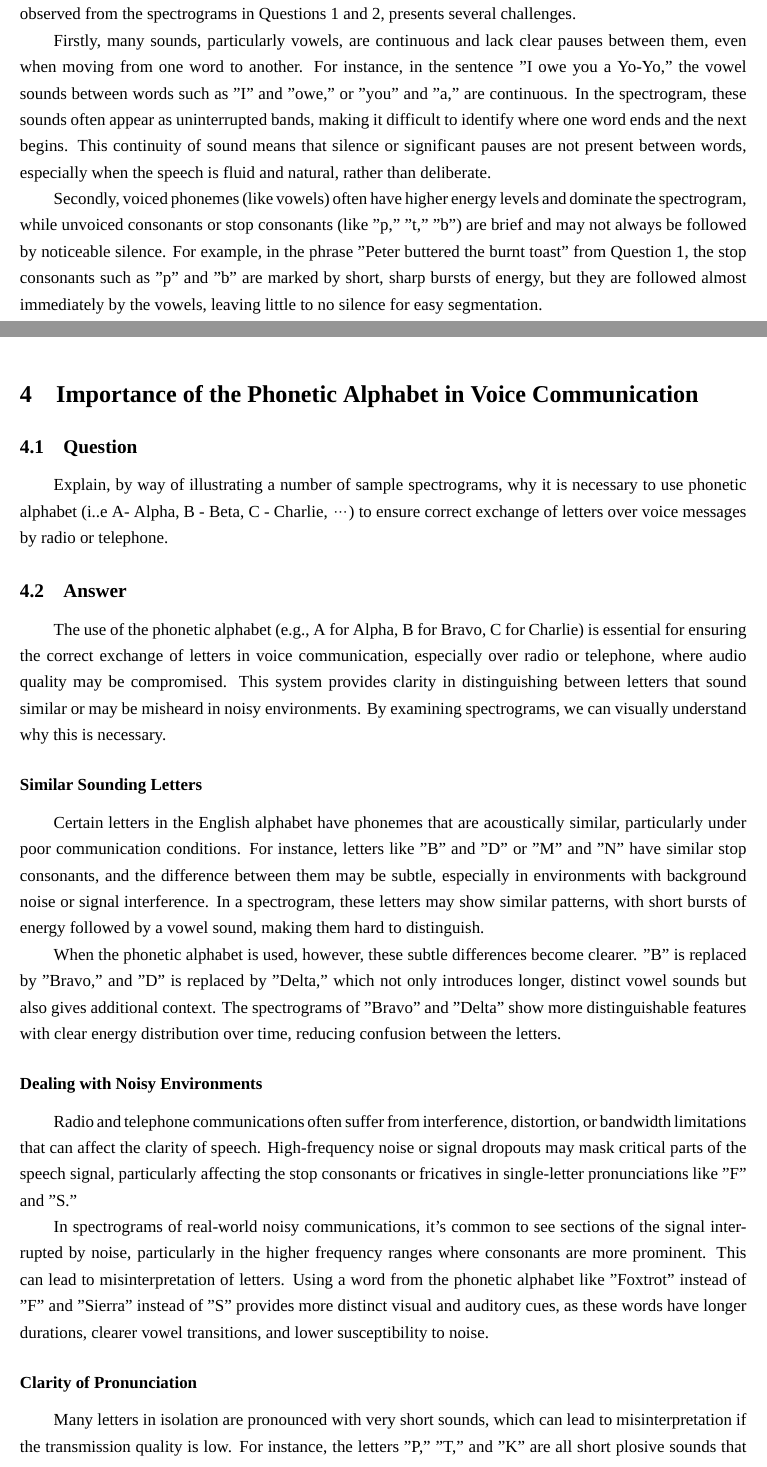
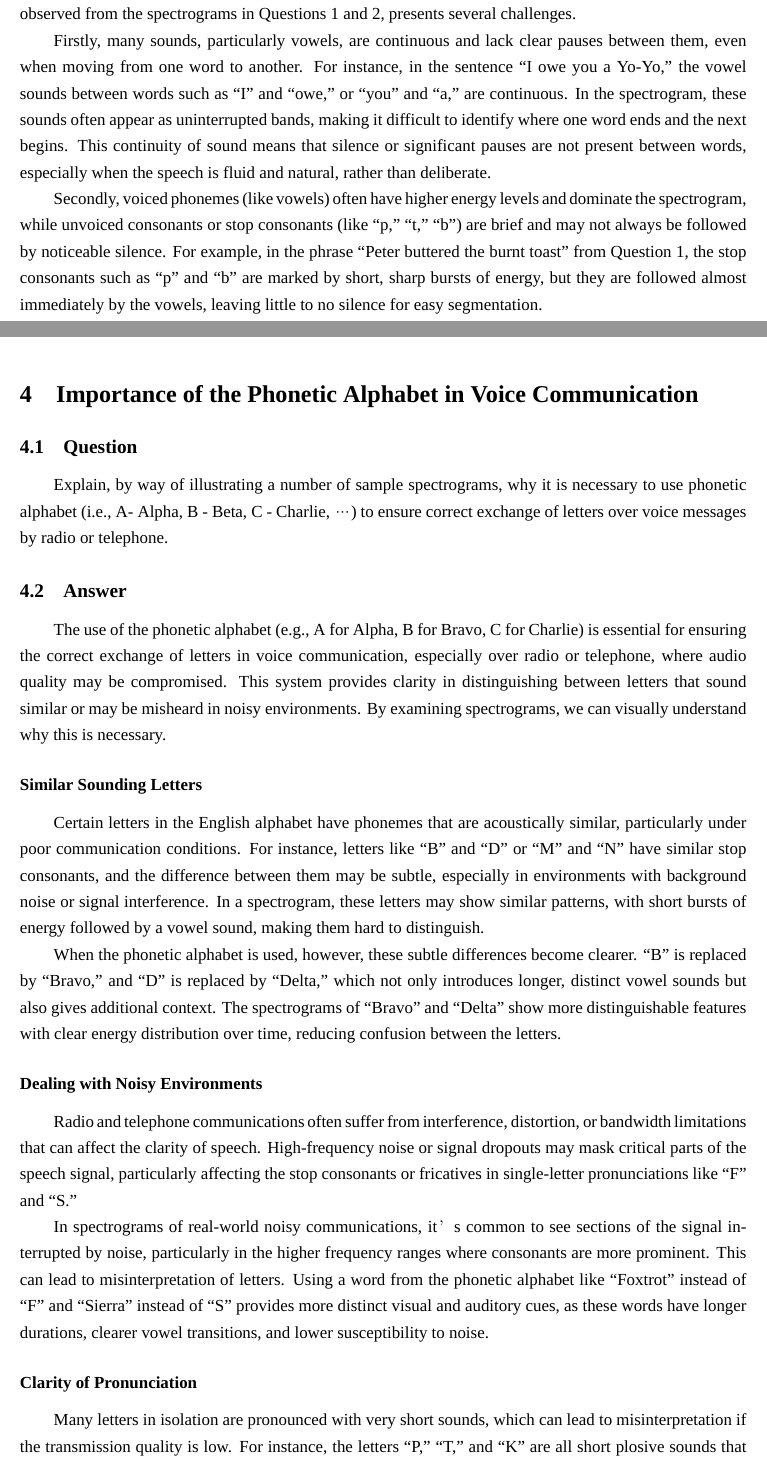
Before and after one commit to Rupert-WLLP-Bai/HKU-CS, a LaTeX problem sheet (Semester 1/COMP7503B - Multimedia technologies/Assignment/Assignment-1B/Assignment-1B.tex, which reads Semester 1/COMP7503B - Multimedia technologies/Assignment/Assignment-1B/Question3.tex, Semester 1/COMP7503B - Multimedia technologies/Assignment/Assignment-1B/Question4.tex): two parts of pages 9 and 10 of 11, joined at a grey line, cut so that both start at the same text. Compiled offline with XeLaTeX; a missing font is replaced by an installed copy or a similar font.

Commit message:
Fix all quotation marks

```diff
--- a/Semester 1/COMP7503B - Multimedia technologies/Assignment/Assignment-1B/Question3.tex
+++ b/Semester 1/COMP7503B - Multimedia technologies/Assignment/Assignment-1B/Question3.tex
@@ -13,9 +13,9 @@ To implement speech to text algorithm, it is important to do word segmentation d
 
 To implement a speech-to-text algorithm, word segmentation is a crucial step in the process of converting spoken language into written text. However, relying solely on silence detection to segment words, as observed from the spectrograms in Questions 1 and 2, presents several challenges.
 
-Firstly, many sounds, particularly vowels, are continuous and lack clear pauses between them, even when moving from one word to another. For instance, in the sentence "I owe you a Yo-Yo," the vowel sounds between words such as "I" and "owe," or "you" and "a," are continuous. In the spectrogram, these sounds often appear as uninterrupted bands, making it difficult to identify where one word ends and the next begins. This continuity of sound means that silence or significant pauses are not present between words, especially when the speech is fluid and natural, rather than deliberate.
+Firstly, many sounds, particularly vowels, are continuous and lack clear pauses between them, even when moving from one word to another. For instance, in the sentence ``I owe you a Yo-Yo,'' the vowel sounds between words such as ``I'' and ``owe,'' or ``you'' and ``a,'' are continuous. In the spectrogram, these sounds often appear as uninterrupted bands, making it difficult to identify where one word ends and the next begins. This continuity of sound means that silence or significant pauses are not present between words, especially when the speech is fluid and natural, rather than deliberate.
 
-Secondly, voiced phonemes (like vowels) often have higher energy levels and dominate the spectrogram, while unvoiced consonants or stop consonants (like "p," "t," "b") are brief and may not always be followed by noticeable silence. For example, in the phrase "Peter buttered the burnt toast" from Question 1, the stop consonants such as "p" and "b" are marked by short, sharp bursts of energy, but they are followed almost immediately by the vowels, leaving little to no silence for easy segmentation.
+Secondly, voiced phonemes (like vowels) often have higher energy levels and dominate the spectrogram, while unvoiced consonants or stop consonants (like ``p,'' ``t,'' ``b'') are brief and may not always be followed by noticeable silence. For example, in the phrase ``Peter buttered the burnt toast'' from Question 1, the stop consonants such as ``p'' and ``b'' are marked by short, sharp bursts of energy, but they are followed almost immediately by the vowels, leaving little to no silence for easy segmentation.
 
 In natural speech, silence typically only occurs at the end of sentences or during intentional pauses, rather than between every word. This makes it unreliable to use silence as the primary method for word segmentation. Instead, more sophisticated techniques, such as detecting phoneme boundaries, stress patterns, or changes in frequency, are necessary for accurate segmentation in speech-to-text systems.
 
--- a/Semester 1/COMP7503B - Multimedia technologies/Assignment/Assignment-1B/Question4.tex
+++ b/Semester 1/COMP7503B - Multimedia technologies/Assignment/Assignment-1B/Question4.tex
@@ -6,21 +6,21 @@
 \section{Importance of the Phonetic Alphabet in Voice Communication}
 
 \subsection{Question}
-Explain, by way of illustrating a number of sample spectrograms, why it is necessary to use phonetic alphabet (i..e A- Alpha, B - Beta, C - Charlie, …) to ensure correct exchange of letters over voice messages by radio or telephone.
+Explain, by way of illustrating a number of sample spectrograms, why it is necessary to use phonetic alphabet (i.e., A- Alpha, B - Beta, C - Charlie, …) to ensure correct exchange of letters over voice messages by radio or telephone.
 
 \subsection{Answer}
 The use of the phonetic alphabet (e.g., A for Alpha, B for Bravo, C for Charlie) is essential for ensuring the correct exchange of letters in voice communication, especially over radio or telephone, where audio quality may be compromised. This system provides clarity in distinguishing between letters that sound similar or may be misheard in noisy environments. By examining spectrograms, we can visually understand why this is necessary.
 
 \subsubsection*{Similar Sounding Letters}
-Certain letters in the English alphabet have phonemes that are acoustically similar, particularly under poor communication conditions. For instance, letters like "B" and "D" or "M" and "N" have similar stop consonants, and the difference between them may be subtle, especially in environments with background noise or signal interference. In a spectrogram, these letters may show similar patterns, with short bursts of energy followed by a vowel sound, making them hard to distinguish.
+Certain letters in the English alphabet have phonemes that are acoustically similar, particularly under poor communication conditions. For instance, letters like ``B'' and ``D'' or ``M'' and ``N'' have similar stop consonants, and the difference between them may be subtle, especially in environments with background noise or signal interference. In a spectrogram, these letters may show similar patterns, with short bursts of energy followed by a vowel sound, making them hard to distinguish.
 
-When the phonetic alphabet is used, however, these subtle differences become clearer. "B" is replaced by "Bravo," and "D" is replaced by "Delta," which not only introduces longer, distinct vowel sounds but also gives additional context. The spectrograms of "Bravo" and "Delta" show more distinguishable features with clear energy distribution over time, reducing confusion between the letters.
+When the phonetic alphabet is used, however, these subtle differences become clearer. ``B'' is replaced by ``Bravo,'' and ``D'' is replaced by ``Delta,'' which not only introduces longer, distinct vowel sounds but also gives additional context. The spectrograms of ``Bravo'' and ``Delta'' show more distinguishable features with clear energy distribution over time, reducing confusion between the letters.
 
 \subsubsection*{Dealing with Noisy Environments}
-Radio and telephone communications often suffer from interference, distortion, or bandwidth limitations that can affect the clarity of speech. High-frequency noise or signal dropouts may mask critical parts of the speech signal, particularly affecting the stop consonants or fricatives in single-letter pronunciations like "F" and "S."
+Radio and telephone communications often suffer from interference, distortion, or bandwidth limitations that can affect the clarity of speech. High-frequency noise or signal dropouts may mask critical parts of the speech signal, particularly affecting the stop consonants or fricatives in single-letter pronunciations like ``F'' and ``S.''
 
-In spectrograms of real-world noisy communications, it's common to see sections of the signal interrupted by noise, particularly in the higher frequency ranges where consonants are more prominent. This can lead to misinterpretation of letters. Using a word from the phonetic alphabet like "Foxtrot" instead of "F" and "Sierra" instead of "S" provides more distinct visual and auditory cues, as these words have longer durations, clearer vowel transitions, and lower susceptibility to noise.
+In spectrograms of real-world noisy communications, it’s common to see sections of the signal interrupted by noise, particularly in the higher frequency ranges where consonants are more prominent. This can lead to misinterpretation of letters. Using a word from the phonetic alphabet like ``Foxtrot'' instead of ``F'' and ``Sierra'' instead of ``S'' provides more distinct visual and auditory cues, as these words have longer durations, clearer vowel transitions, and lower susceptibility to noise.
 
 \subsubsection*{Clarity of Pronunciation}
-Many letters in isolation are pronounced with very short sounds, which can lead to misinterpretation if the transmission quality is low. For instance, the letters "P," "T," and "K" are all short plosive sounds that may look similar on a spectrogram, as they have a rapid energy release followed by a brief period of silence. These letters, when transmitted over a low-quality connection, can be easily confused.
+Many letters in isolation are pronounced with very short sounds, which can lead to misinterpretation if the transmission quality is low. For instance, the letters ``P,'' ``T,'' and ``K'' are all short plosive sounds that may look similar on a spectrogram, as they have a rapid energy release followed by a brief period of silence. These letters, when transmitted over a low-quality connection, can be easily confused.
 
```
Also changed, not shown: Semester 1/COMP7503B - Multimedia technologies/Assignment/Assignment-1B/Question1.tex (+6 -6 lines), Semester 1/COMP7503B - Multimedia technologies/Assignment/Assignment-1B/Question2.tex (+5 -5 lines), Semester 1/COMP7503B - Multimedia technologies/Assignment/Assignment-1B/Question4.tex (4 more changed lines).
